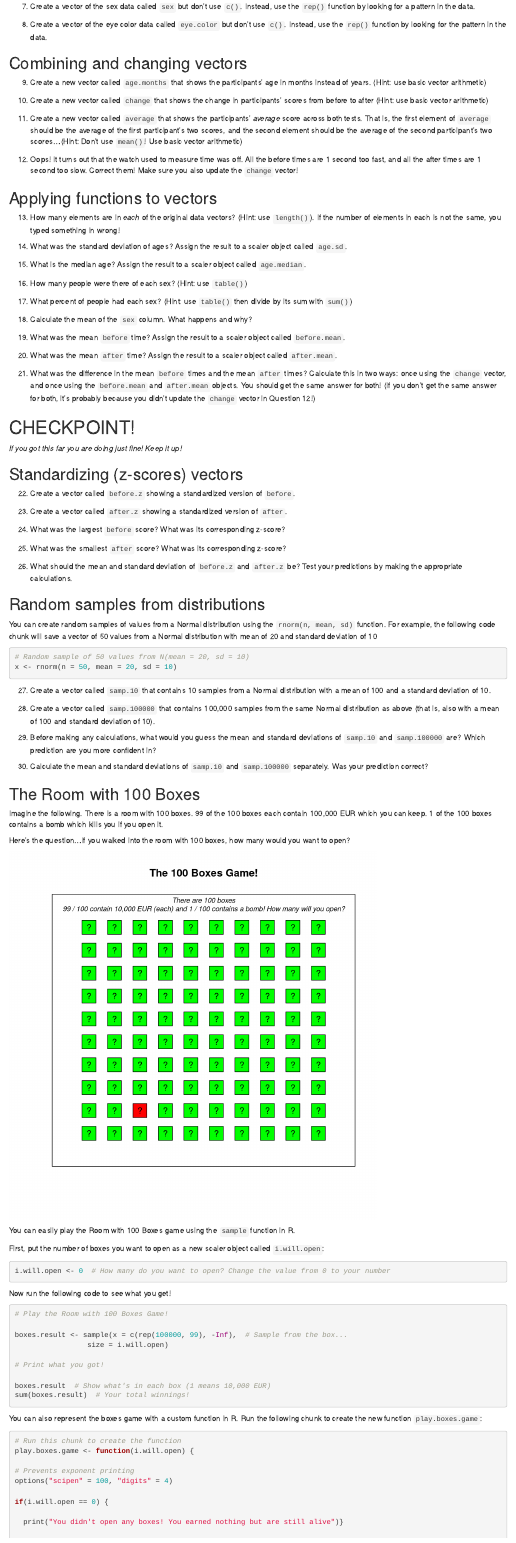
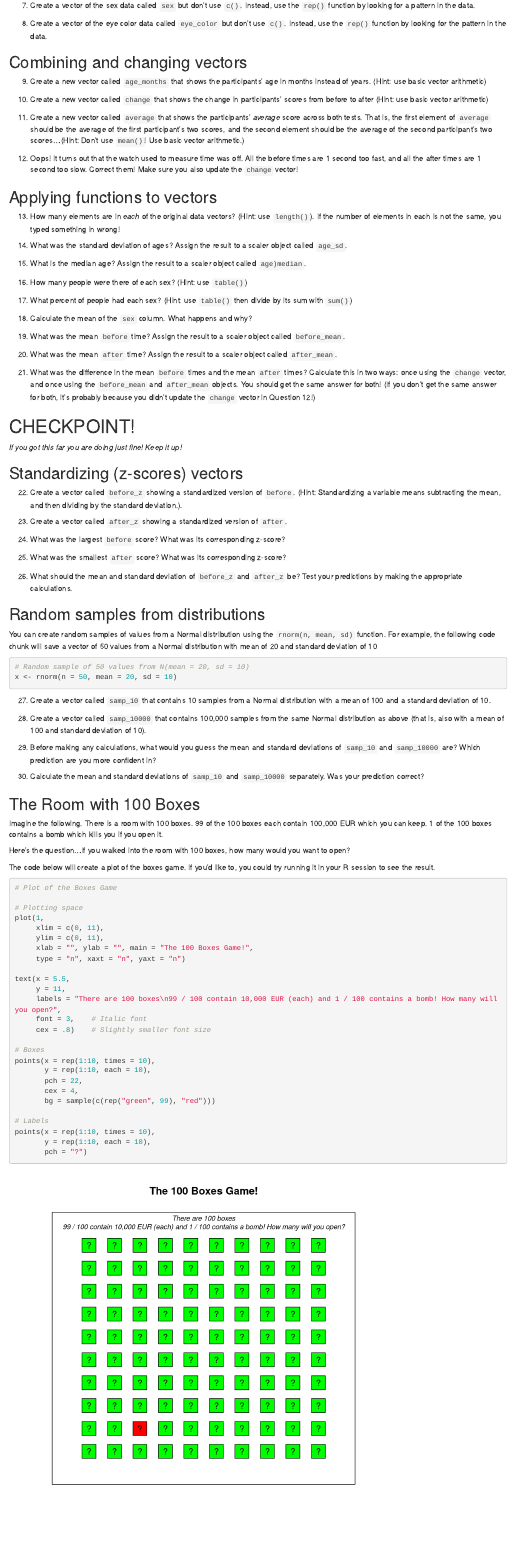
Before and after one commit to anhnguyendepocen/IntroductionR_Course, an R Markdown document (assignments/wpa/wpa_1.Rmd): the page in a window 1100 px wide, from 1310 px down before the commit and from 1360 px down after it, so that both start at the same text. Rendered offline with R 4.5, knitr and Pandoc, with nearby package versions; code that draws random numbers runs with fixed seeds of ours.

Commit message:
added wpa 1

````diff
--- a/assignments/wpa/wpa_1.Rmd
+++ b/assignments/wpa/wpa_1.Rmd
@@ -1,9 +1,5 @@
 ---
 title: "WPA #1 -- Creating and using vectors"
-output:
-  prettydoc::html_pretty:
-    theme: lumen
-    highlight: github
 ---
 
 
@@ -70,15 +67,15 @@ participant | before  | after | age | sex | eye.color
 
 7. Create a vector of the sex data called `sex` but don't use `c()`. Instead, use the `rep()` function by looking for a pattern in the data.
 
-8. Create a vector of the eye color data called `eye.color` but don't use `c()`. Instead, use the `rep()` function by looking for the pattern in the data.
+8. Create a vector of the eye color data called `eye_color` but don't use `c()`. Instead, use the `rep()` function by looking for the pattern in the data.
 
 ## Combining and changing vectors
 
-9. Create a new vector called `age.months` that shows the participants' age in months instead of years. (Hint: use basic vector arithmetic)
+9. Create a new vector called `age_months` that shows the participants' age in months instead of years. (Hint: use basic vector arithmetic)
 
 10. Create a new vector called `change` that shows the change in participants' scores from before to after (Hint: use basic vector arithmetic)
 
-11. Create a new vector called `average` that shows the participants' *average* score across both tests. That is, the first element of `average` should be the average of the first participant's two scores, and the second element should be the average of the second participant's two scores...(Hint: Don't use `mean()`! Use basic vector arithmetic)
+11. Create a new vector called `average` that shows the participants' *average* score across both tests. That is, the first element of `average` should be the average of the first participant's two scores, and the second element should be the average of the second participant's two scores...(Hint: Don't use `mean()`! Use basic vector arithmetic.)
 
 12. Oops! It turns out that the watch used to measure time was off. All the before times are 1 second too fast, and all the after times are 1 second too slow. Correct them! Make sure you also update the `change` vector!
 
@@ -86,9 +83,9 @@ participant | before  | after | age | sex | eye.color
 
 13. How many elements are in *each* of the original data vectors? (Hint: use `length()`). If the number of elements in each is not the same, you typed something in wrong!
 
-14. What was the standard deviation of ages? Assign the result to a scaler object called `age.sd`.
+14. What was the standard deviation of ages? Assign the result to a scaler object called `age_sd`.
 
-15. What is the median age? Assign the result to a scaler object called `age.median`.
+15. What is the median age? Assign the result to a scaler object called `age)median`.
 
 16. How many people were there of each sex? (Hint: use `table()`)
 
@@ -96,11 +93,11 @@ participant | before  | after | age | sex | eye.color
 
 18. Calculate the mean of the `sex` column. What happens and why?
 
-19. What was the mean `before` time? Assign the result to a scaler object called `before.mean`.
+19. What was the mean `before` time? Assign the result to a scaler object called `before_mean`.
 
-20. What was the mean `after` time? Assign the result to a scaler object called `after.mean`.
+20. What was the mean `after` time? Assign the result to a scaler object called `after_mean`.
 
-21. What was the difference in the mean `before` times and the mean `after` times? Calculate this in two ways: once using the `change` vector, and once using the `before.mean` and `after.mean` objects. You should get the same answer for both! (If you don't get the same answer for both, it's probably because you didn't update the `change` vector in Question 12!)
+21. What was the difference in the mean `before` times and the mean `after` times? Calculate this in two ways: once using the `change` vector, and once using the `before_mean` and `after_mean` objects. You should get the same answer for both! (If you don't get the same answer for both, it's probably because you didn't update the `change` vector in Question 12!)
 
 
 # CHECKPOINT!
@@ -109,15 +106,15 @@ participant | before  | after | age | sex | eye.color
 
 ## Standardizing (z-scores) vectors
 
-22. Create a vector called `before.z` showing a standardized version of `before`.
+22. Create a vector called `before_z` showing a standardized version of `before`. (Hint: Standardizing a variable means subtracting the mean, and then dividing by the standard deviation.).
 
-23. Create a vector called `after.z` showing a standardized version of `after`.
+23. Create a vector called `after_z` showing a standardized version of `after`.
 
 24. What was the largest `before` score? What was its corresponding z-score?
 
 25. What was the smallest `after` score? What was its corresponding z-score?
 
-26. What should the mean and standard deviation of `before.z` and `after.z` be? Test your predictions by making the appropriate calculations.
+26. What should the mean and standard deviation of `before_z` and `after_z` be? Test your predictions by making the appropriate calculations.
 
 ## Random samples from distributions
 
@@ -138,13 +135,13 @@ You can create random samples of values from a Normal distribution using the `rn
 x <- rnorm(n = 50, mean = 20, sd = 10)
 ```
 
-27. Create a vector called `samp.10` that contains 10 samples from a Normal distribution with a mean of 100 and a standard deviation of 10.
+27. Create a vector called `samp_10` that contains 10 samples from a Normal distribution with a mean of 100 and a standard deviation of 10.
 
-28. Create a vector called `samp.100000` that contains 100,000 samples from the same Normal distribution as above (that is, also with a mean of 100 and standard deviation of 10).
+28. Create a vector called `samp_10000` that contains 100,000 samples from the same Normal distribution as above (that is, also with a mean of 100 and standard deviation of 10).
 
-29. Before making any calculations, what would you guess the mean and standard deviations of `samp.10` and `samp.100000` are? Which prediction are you more confident in?
+29. Before making any calculations, what would you guess the mean and standard deviations of `samp_10` and `samp_10000` are? Which prediction are you more confident in?
 
-30. Calculate the mean and standard deviations of `samp.10` and `samp.100000` separately. Was your prediction correct?
+30. Calculate the mean and standard deviations of `samp_10` and `samp_10000` separately. Was your prediction correct?
 
 ## The Room with 100 Boxes
 
@@ -152,26 +149,36 @@ Imagine the following. There is a room with 100 boxes. 99 of the 100 boxes each
 
 Here's the question...if you walked into the room with 100 boxes, how many would you want to open?
 
-```{r fig.width = 7, fig.height = 7, echo = FALSE}
+The code below will create a plot of the boxes game. If you'd like to, you could try running it in your R session to see the result.
+
+```{r fig.width = 7, fig.height = 7, echo = TRUE}
 # Plot of the Boxes Game
 
 # Plotting space
-plot(1, xlim = c(0, 11), ylim = c(0, 11),
+plot(1,
+     xlim = c(0, 11),
+     ylim = c(0, 11),
      xlab = "", ylab = "", main = "The 100 Boxes Game!",
      type = "n", xaxt = "n", yaxt = "n")
 
-text(x = 5.5, y = 11, labels = "There are 100 boxes\n99 / 100 contain 10,000 EUR (each) and 1 / 100 contains a bomb! How many will you open?", font = 3, cex = .8)
+text(x = 5.5,
+     y = 11,
+     labels = "There are 100 boxes\n99 / 100 contain 10,000 EUR (each) and 1 / 100 contains a bomb! How many will you open?",
+     font = 3,    # Italic font
+     cex = .8)    # Slightly smaller font size
 
 # Boxes
-points(x = rep(1:10, times = 10), y = rep(1:10, each = 10),
-    pch = 22, cex = 4,
-     bg = sample(c(rep("green", 99), "red")))
+points(x = rep(1:10, times = 10),
+       y = rep(1:10, each = 10),
+       pch = 22,
+       cex = 4,
+       bg = sample(c(rep("green", 99), "red")))
 
 # Labels
-points(x = rep(1:10, times = 10), y = rep(1:10, each = 10), pch = "?")
-
+points(x = rep(1:10, times = 10),
+       y = rep(1:10, each = 10),
+       pch = "?")
 ```
-
 
 You can easily play the Room with 100 Boxes game using the `sample` function in R.
 
@@ -186,8 +193,8 @@ Now run the following code to see what you get!
 ```{r eval = F}
 # Play the Room with 100 Boxes Game!
 
-boxes.result <- sample(x = c(rep(100000, 99), -Inf),  # Sample from the box...
-                 size = i.will.open)
+boxes.result <- sample(x = c(rep(10000, 99), -Inf),  # Sample from the box...
+                       size = i.will.open)
 
 # Print what you got!
 
````
Also changed, not shown: index.Rmd (+1 -1 lines), assignments/wpa/wpa_1.html, index.html, assignments/wpa/wpa_1.Rmd (56 more changed lines), 1 other file.
